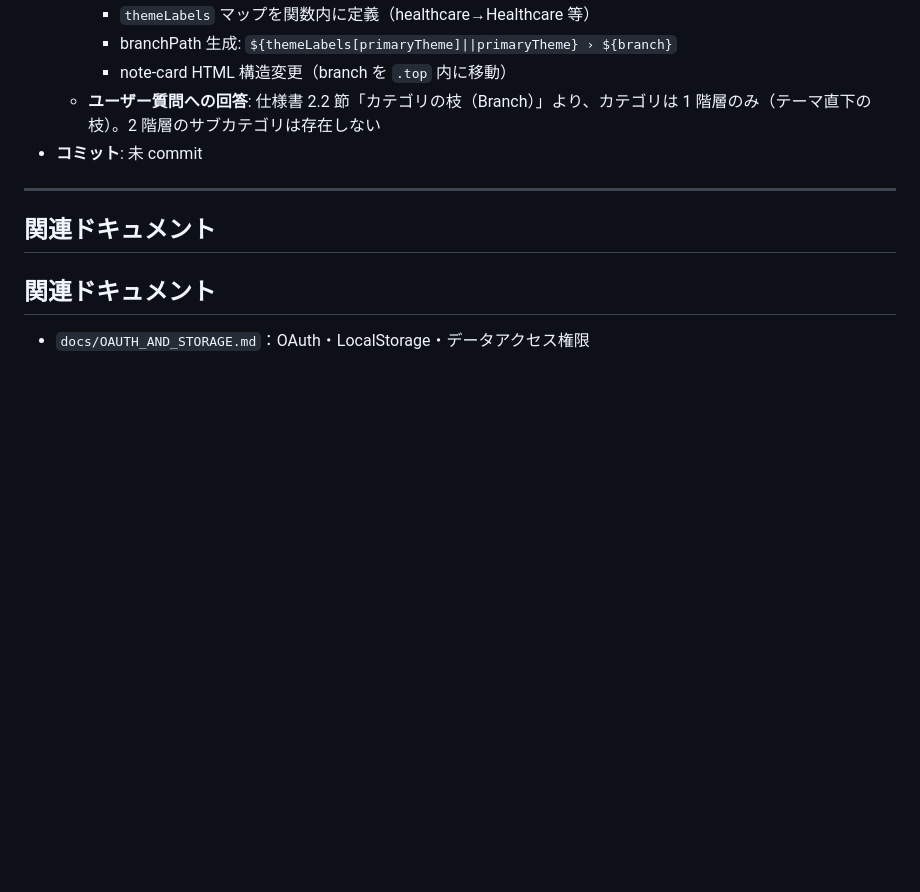
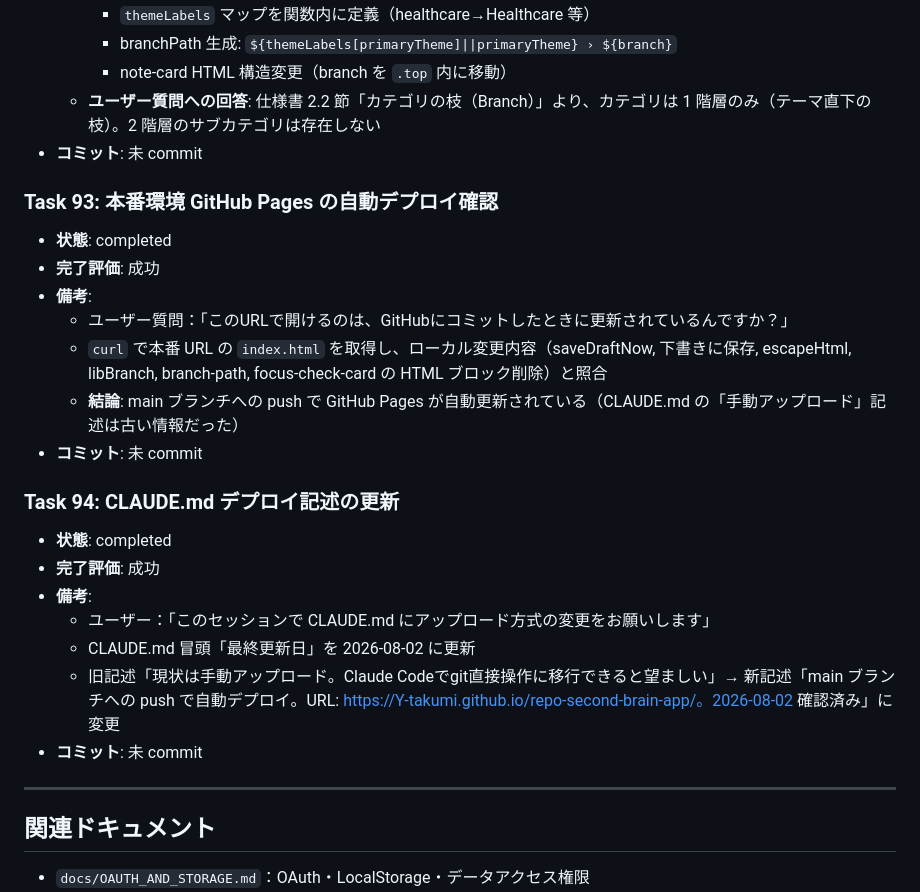
Before and after one commit to Y-takumi/repo-second-brain-app, a Markdown page: docs/TASK_HISTORY.md, the part around the change. GitHub-like rendering; blank space fills up the shorter version.

Commit message:
@ docs: CLAUDE.md デプロイ記述を更新 + TASK_HISTORY.md に Task 93-94 追加
CLAUDE.md:
- 「現状は手動アップロード」記述を「main ブランチへの push で自動デプロイ」に修正
- 本番 URL: https://Y-takumi.github.io/repo-second-brain-app/ を追記
- 最終更新日を 2026-08-02 に更新

TASK_HISTORY.md:
- Task 93: 本番環境 GitHub Pages の自動デプロイ確認
- Task 94: CLAUDE.md デプロイ記述の更新

Co-Authored-By: Claude <noreply@anthropic.com>
@

```diff
--- a/docs/TASK_HISTORY.md
+++ b/docs/TASK_HISTORY.md
@@ -1034,9 +1034,25 @@
   - **ユーザー質問への回答**: 仕様書 2.2 節「カテゴリの枝（Branch）」より、カテゴリは 1 階層のみ（テーマ直下の枝）。2 階層のサブカテゴリは存在しない
 - **コミット**: 未 commit
 
+### Task 93: 本番環境 GitHub Pages の自動デプロイ確認
+- **状態**: completed
+- **完了評価**: 成功
+- **備考**:
+  - ユーザー質問：「このURLで開けるのは、GitHubにコミットしたときに更新されているんですか？」
+  - `curl` で本番 URL の `index.html` を取得し、ローカル変更内容（saveDraftNow, 下書きに保存, escapeHtml, libBranch, branch-path, focus-check-card の HTML ブロック削除）と照合
+  - **結論**: main ブランチへの push で GitHub Pages が自動更新されている（CLAUDE.md の「手動アップロード」記述は古い情報だった）
+- **コミット**: 未 commit
+
+### Task 94: CLAUDE.md デプロイ記述の更新
+- **状態**: completed
+- **完了評価**: 成功
+- **備考**:
+  - ユーザー：「このセッションで CLAUDE.md にアップロード方式の変更をお願いします」
+  - CLAUDE.md 冒頭「最終更新日」を 2026-08-02 に更新
+  - 旧記述「現状は手動アップロード。Claude Codeでgit直接操作に移行できると望ましい」→ 新記述「main ブランチへの push で自動デプロイ。URL: https://Y-takumi.github.io/repo-second-brain-app/。2026-08-02 確認済み」に変更
+- **コミット**: 未 commit
+
 ---
-
-## 関連ドキュメント
 
 ## 関連ドキュメント
 
```
Also changed, not shown: CLAUDE.md (+2 -2 lines).
